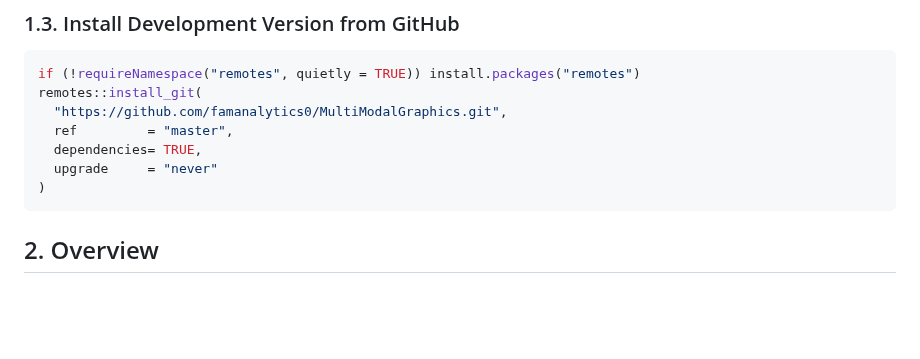
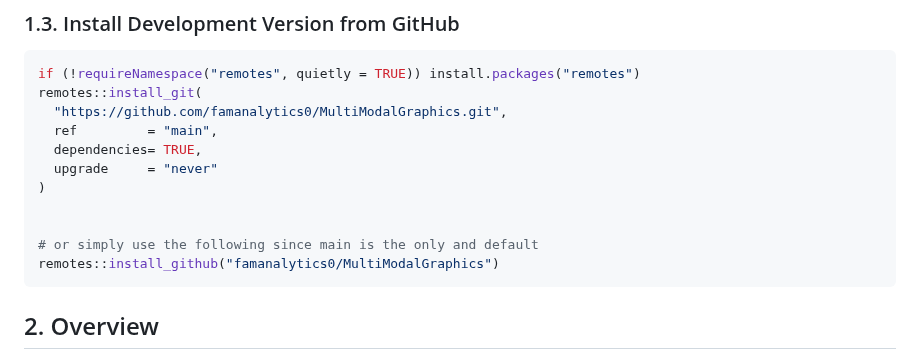
Before and after one commit to famanalytics0/MultiModalGraphics, a Markdown page: README.md, the part around the change. Drawn GitHub-style; blank space fills up the shorter version.

````diff
--- a/README.md
+++ b/README.md
@@ -942,10 +942,14 @@ BiocManager::install("MultiModalGraphics")
 if (!requireNamespace("remotes", quietly = TRUE)) install.packages("remotes")
 remotes::install_git(
   "https://github.com/famanalytics0/MultiModalGraphics.git",
-  ref         = "master",
+  ref         = "main",
   dependencies= TRUE,
   upgrade     = "never"
 )
+
+
+# or simply use the following since main is the only and default
+remotes::install_github("famanalytics0/MultiModalGraphics")
 ```
 
 <a name="overview"></a>
````
